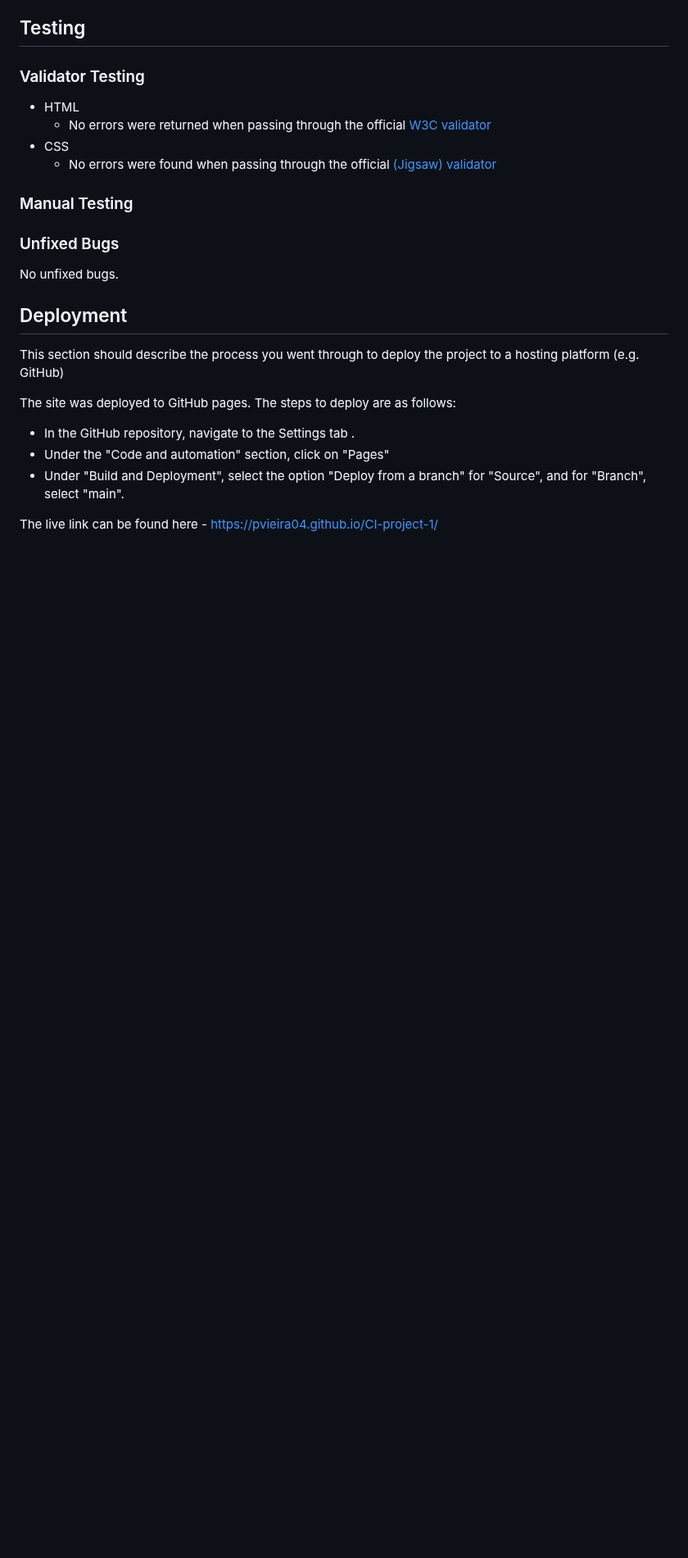
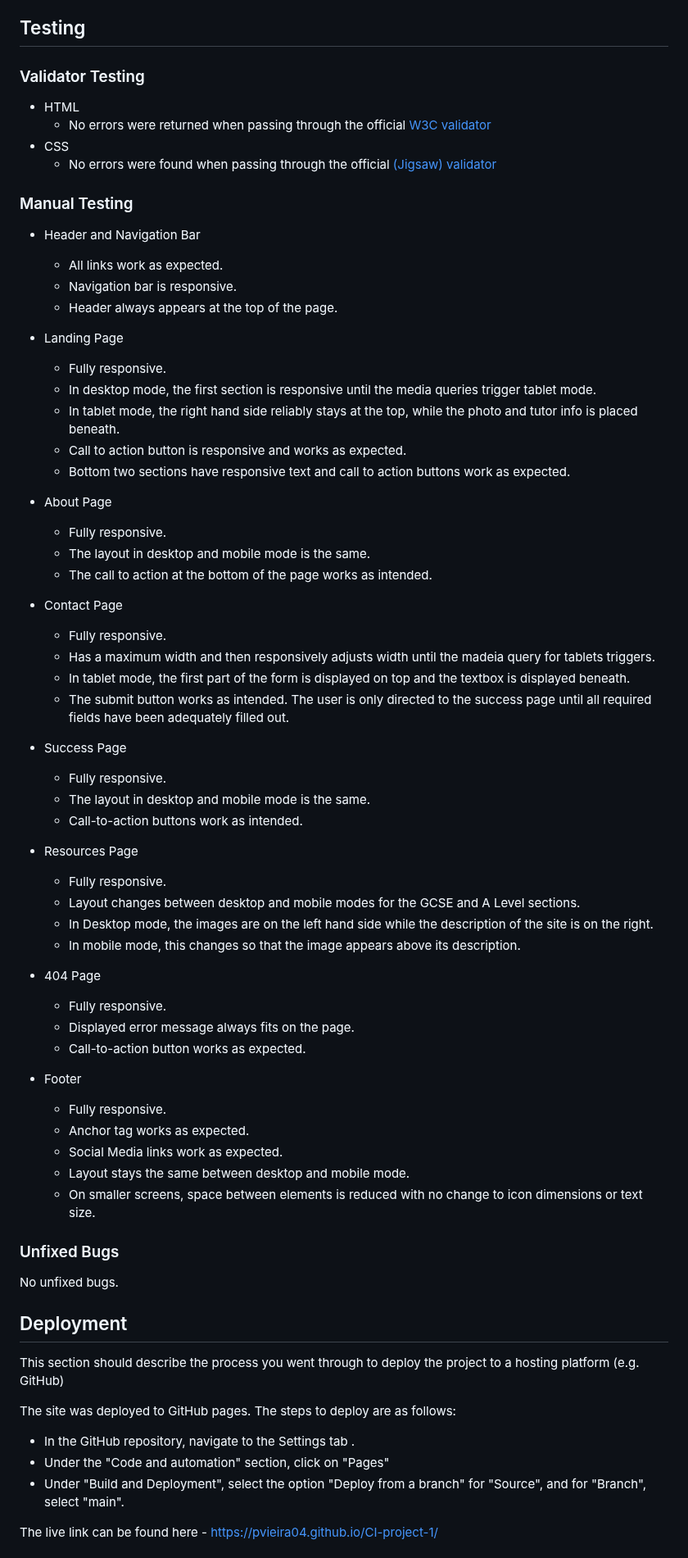
Before and after one commit to PVieira04/CI-project-1, a Markdown page: README.md, the part around one of its changes. Shown at 82% size. Rendered like a GitHub page; blank space fills up the shorter version.

Commit message:
add content to manual testing section of README

```diff
--- a/README.md
+++ b/README.md
@@ -266,6 +266,52 @@ Screenshots were taken of various websites for the resources section. This gives
 
 ### Manual Testing
 
+- Header and Navigation Bar
+  - All links work as expected.
+  - Navigation bar is responsive.
+  - Header always appears at the top of the page.
+
+- Landing Page
+  - Fully responsive.
+  - In desktop mode, the first section is responsive until the media queries trigger tablet mode.
+  - In tablet mode, the right hand side reliably stays at the top, while the photo and tutor info is placed beneath.
+  - Call to action button is responsive and works as expected.
+  - Bottom two sections have responsive text and call to action buttons work as expected.
+
+- About Page
+  - Fully responsive.
+  - The layout in desktop and mobile mode is the same.
+  - The call to action at the bottom of the page works as intended.
+
+- Contact Page
+  - Fully responsive.
+  - Has a maximum width and then responsively adjusts width until the madeia query for tablets triggers.
+  - In tablet mode, the first part of the form is displayed on top and the textbox is displayed beneath.
+  - The submit button works as intended. The user is only directed to the success page until all required fields have been adequately filled out.
+
+- Success Page
+  - Fully responsive.
+  - The layout in desktop and mobile mode is the same.
+  - Call-to-action buttons work as intended.
+
+- Resources Page
+  - Fully responsive.
+  - Layout changes between desktop and mobile modes for the GCSE and A Level sections.
+  - In Desktop mode, the images are on the left hand side while the description of the site is on the right.
+  - In mobile mode, this changes so that the image appears above its description.
+
+- 404 Page
+  - Fully responsive.
+  - Displayed error message always fits on the page.
+  - Call-to-action button works as expected.
+
+- Footer
+  - Fully responsive.
+  - Anchor tag works as expected.
+  - Social Media links work as expected.
+  - Layout stays the same between desktop and mobile mode.
+  - On smaller screens, space between elements is reduced with no change to icon dimensions or text size.
+
 ### Unfixed Bugs
 
 No unfixed bugs.
```
Also changed, not shown: other parts of README.md (+0 -21 lines).
